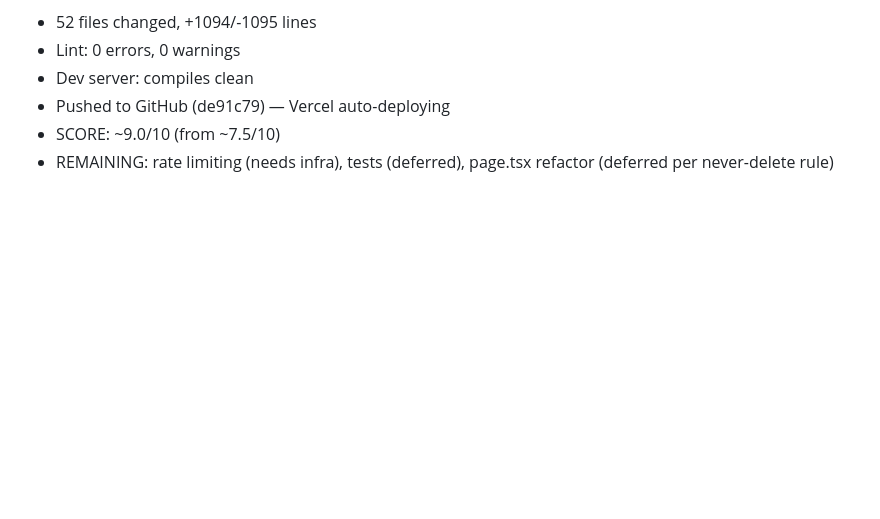
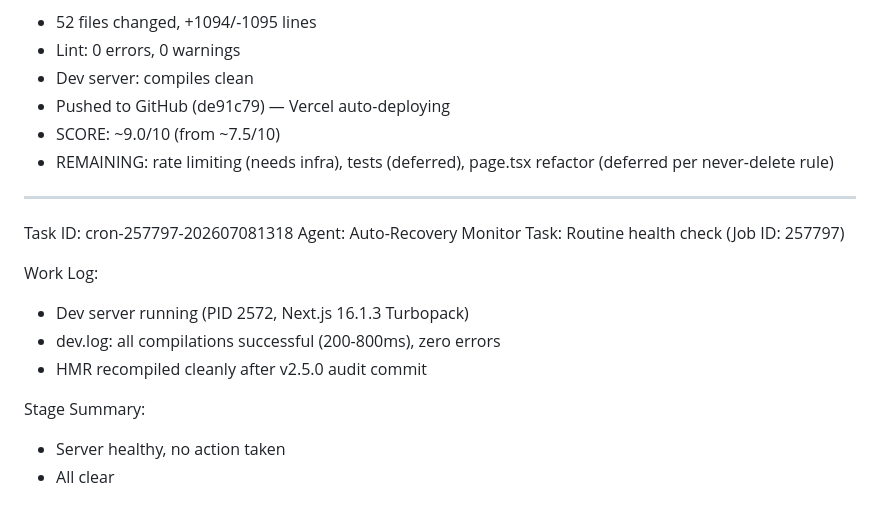
Before and after one commit to hirahpress-eng/mamah, a Markdown page: worklog.md, the part around the change. Drawn GitHub-style; blank space fills up the shorter version.

Commit message:
3f4ff81c-9c68-4c9b-ba75-2ac782bac9c5-cron

```diff
--- a/worklog.md
+++ b/worklog.md
@@ -1209,3 +1209,17 @@ Stage Summary:
 - Pushed to GitHub (de91c79) — Vercel auto-deploying
 - SCORE: ~9.0/10 (from ~7.5/10)
 - REMAINING: rate limiting (needs infra), tests (deferred), page.tsx refactor (deferred per never-delete rule)
+
+---
+Task ID: cron-257797-202607081318
+Agent: Auto-Recovery Monitor
+Task: Routine health check (Job ID: 257797)
+
+Work Log:
+- Dev server running (PID 2572, Next.js 16.1.3 Turbopack)
+- dev.log: all compilations successful (200-800ms), zero errors
+- HMR recompiled cleanly after v2.5.0 audit commit
+
+Stage Summary:
+- Server healthy, no action taken
+- All clear
```
